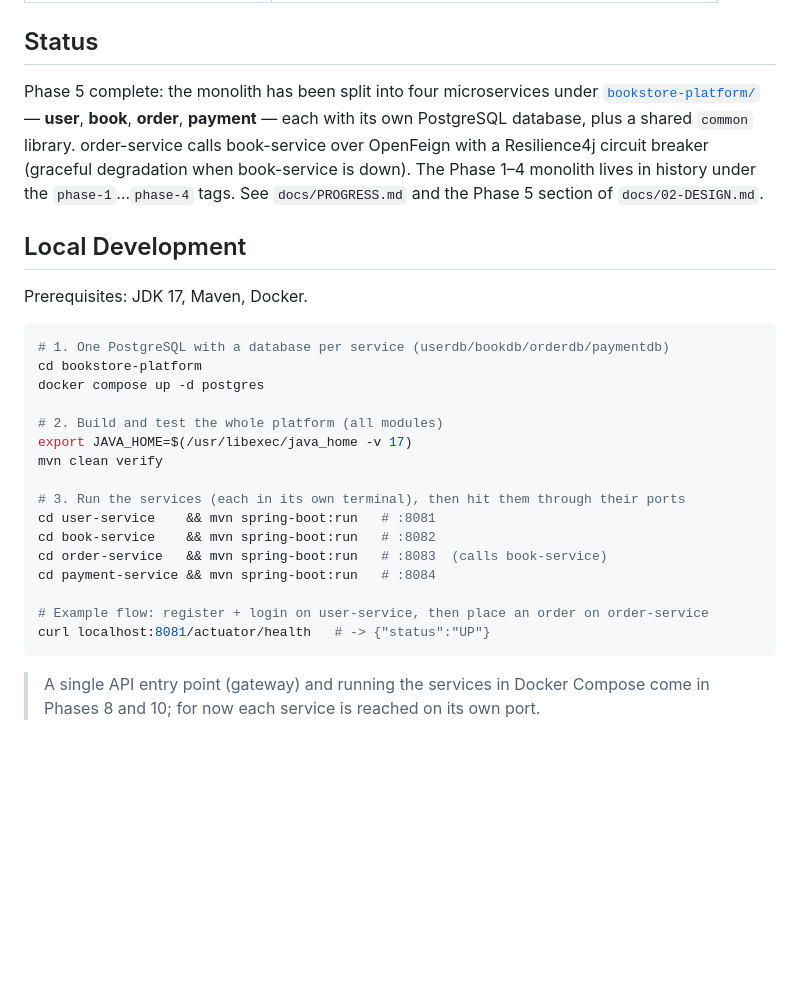
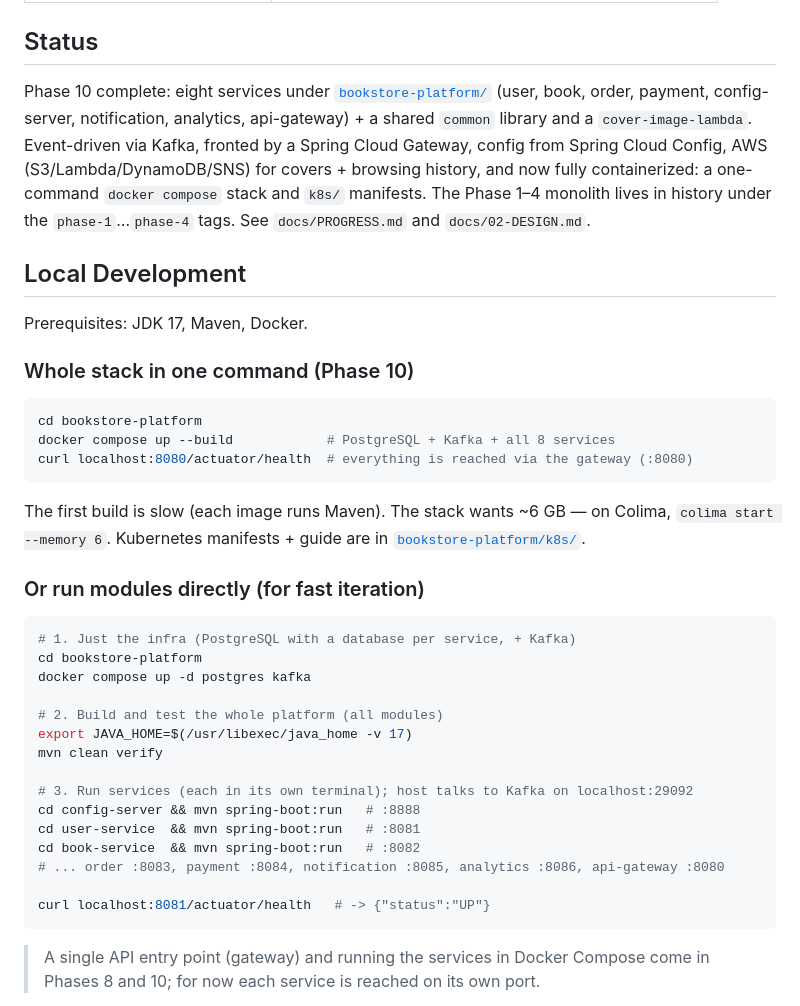
Before and after one commit to xcy103/Antra_Project, a Markdown page: README.md, the part around the change. Rendered like a GitHub page; blank space fills up the shorter version.

Commit message:
docs: README run instructions for the Phase 10 full-stack compose + k8s
Co-Authored-By: Claude Opus 4.8 <noreply@anthropic.com>

````diff
--- a/README.md
+++ b/README.md
@@ -55,33 +55,45 @@ that evolution.** Each phase is tagged (`phase-1`, `phase-2`, …).
 
 ## Status
 
-Phase 5 complete: the monolith has been split into four microservices under
-[`bookstore-platform/`](bookstore-platform/) — **user**, **book**, **order**, **payment** — each with
-its own PostgreSQL database, plus a shared `common` library. order-service calls book-service over
-OpenFeign with a Resilience4j circuit breaker (graceful degradation when book-service is down). The
-Phase 1–4 monolith lives in history under the `phase-1`…`phase-4` tags. See `docs/PROGRESS.md` and the
-Phase 5 section of `docs/02-DESIGN.md`.
+Phase 10 complete: eight services under [`bookstore-platform/`](bookstore-platform/) (user, book,
+order, payment, config-server, notification, analytics, api-gateway) + a shared `common` library and a
+`cover-image-lambda`. Event-driven via Kafka, fronted by a Spring Cloud Gateway, config from Spring
+Cloud Config, AWS (S3/Lambda/DynamoDB/SNS) for covers + browsing history, and now fully containerized:
+a one-command `docker compose` stack and `k8s/` manifests. The Phase 1–4 monolith lives in history
+under the `phase-1`…`phase-4` tags. See `docs/PROGRESS.md` and `docs/02-DESIGN.md`.
 
 ## Local Development
 
 Prerequisites: JDK 17, Maven, Docker.
 
+### Whole stack in one command (Phase 10)
+
 ```bash
-# 1. One PostgreSQL with a database per service (userdb/bookdb/orderdb/paymentdb)
 cd bookstore-platform
-docker compose up -d postgres
+docker compose up --build            # PostgreSQL + Kafka + all 8 services
+curl localhost:8080/actuator/health  # everything is reached via the gateway (:8080)
+```
+
+The first build is slow (each image runs Maven). The stack wants ~6 GB — on Colima,
+`colima start --memory 6`. Kubernetes manifests + guide are in [`bookstore-platform/k8s/`](bookstore-platform/k8s/).
+
+### Or run modules directly (for fast iteration)
+
+```bash
+# 1. Just the infra (PostgreSQL with a database per service, + Kafka)
+cd bookstore-platform
+docker compose up -d postgres kafka
 
 # 2. Build and test the whole platform (all modules)
 export JAVA_HOME=$(/usr/libexec/java_home -v 17)
 mvn clean verify
 
-# 3. Run the services (each in its own terminal), then hit them through their ports
-cd user-service    && mvn spring-boot:run   # :8081
-cd book-service    && mvn spring-boot:run   # :8082
-cd order-service   && mvn spring-boot:run   # :8083  (calls book-service)
-cd payment-service && mvn spring-boot:run   # :8084
+# 3. Run services (each in its own terminal); host talks to Kafka on localhost:29092
+cd config-server && mvn spring-boot:run   # :8888
+cd user-service  && mvn spring-boot:run   # :8081
+cd book-service  && mvn spring-boot:run   # :8082
+# ... order :8083, payment :8084, notification :8085, analytics :8086, api-gateway :8080
 
-# Example flow: register + login on user-service, then place an order on order-service
 curl localhost:8081/actuator/health   # -> {"status":"UP"}
 ```
 
````
